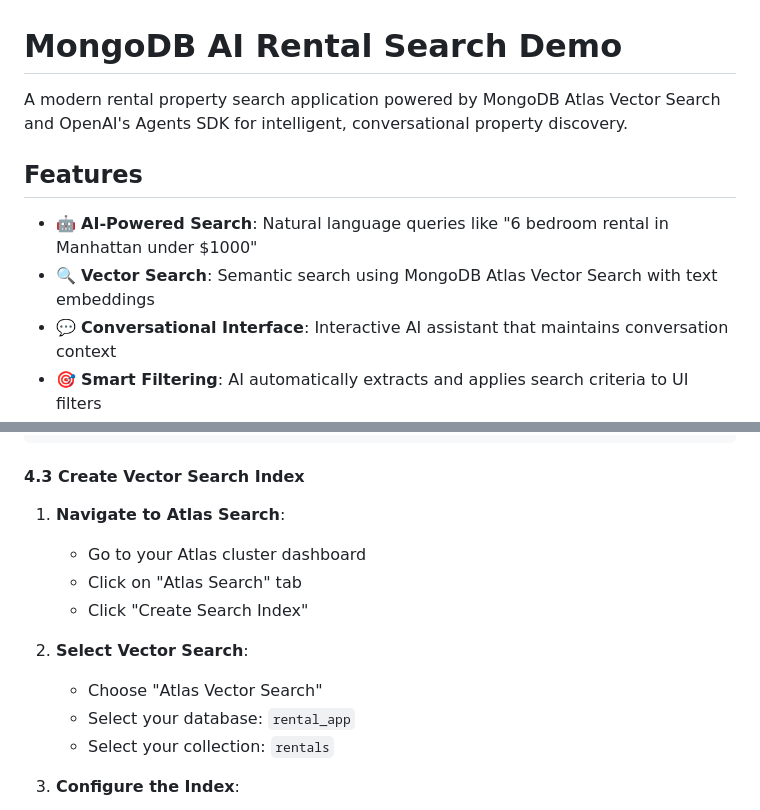
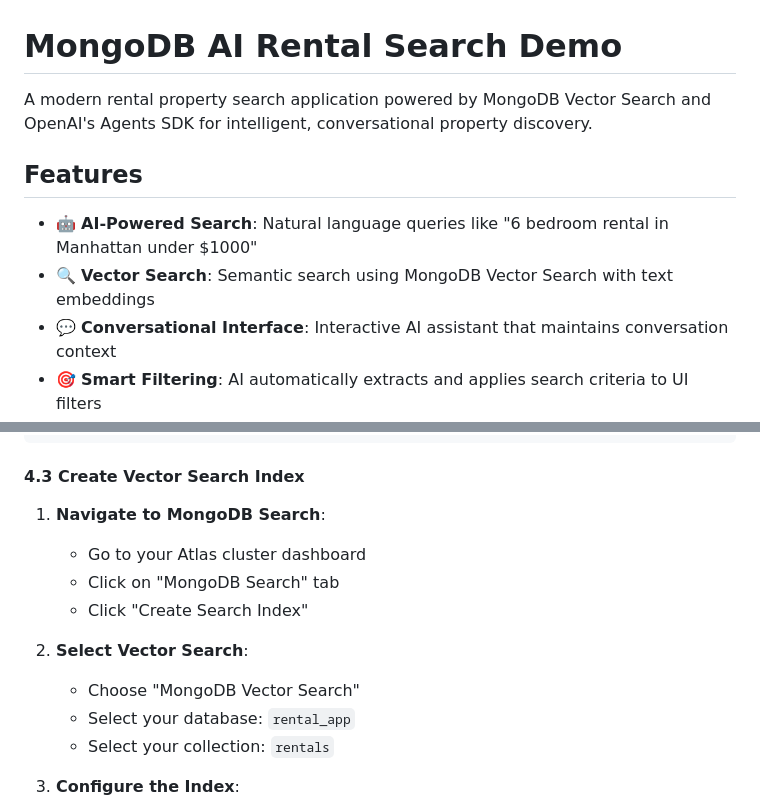
Before and after one commit to mongodb-developer/mongodb-openai-agentic-rentals, a Markdown page: README.md, 2 parts joined by grey strips. GitHub-like rendering.

```diff
--- a/README.md
+++ b/README.md
@@ -1,11 +1,11 @@
 # MongoDB AI Rental Search Demo
 
-A modern rental property search application powered by MongoDB Atlas Vector Search and OpenAI's Agents SDK for intelligent, conversational property discovery.
+A modern rental property search application powered by MongoDB Vector Search and OpenAI's Agents SDK for intelligent, conversational property discovery.
 
 ## Features
 
 - 🤖 **AI-Powered Search**: Natural language queries like "6 bedroom rental in Manhattan under $1000"
-- 🔍 **Vector Search**: Semantic search using MongoDB Atlas Vector Search with text embeddings
+- 🔍 **Vector Search**: Semantic search using MongoDB Vector Search with text embeddings
 - 💬 **Conversational Interface**: Interactive AI assistant that maintains conversation context
 - 🎯 **Smart Filtering**: AI automatically extracts and applies search criteria to UI filters
 - 🔐 **User Authentication**: Secure JWT-based authentication with user profiles
@@ -87,13 +87,13 @@ MONGODB_COLLECTION_NAME=rentals
 
 #### 4.3 Create Vector Search Index
 
-1. **Navigate to Atlas Search**:
+1. **Navigate to MongoDB Search**:
    - Go to your Atlas cluster dashboard
-   - Click on "Atlas Search" tab
+   - Click on "MongoDB Search" tab
    - Click "Create Search Index"
 
 2. **Select Vector Search**:
-   - Choose "Atlas Vector Search"
+   - Choose "MongoDB Vector Search"
    - Select your database: `rental_app`
    - Select your collection: `rentals`
 
```
